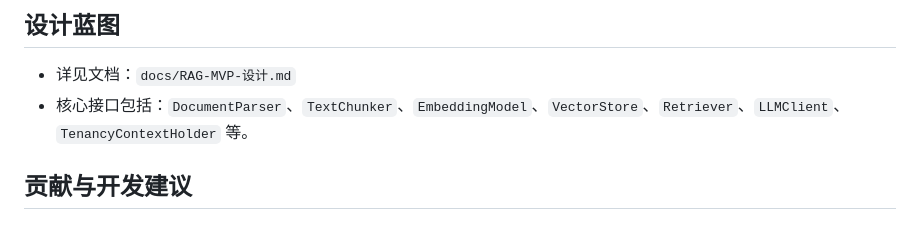
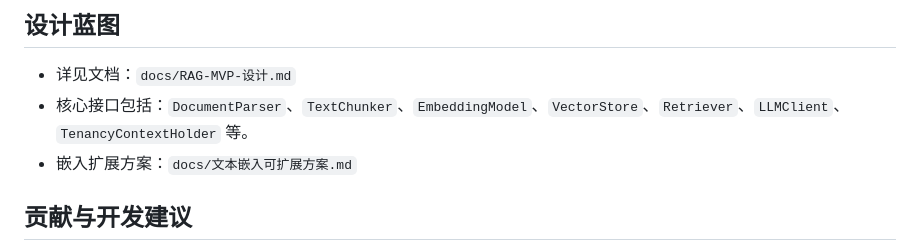
Before and after one commit to kangyujian/krag, a Markdown page: README.md, the part around the change. Drawn GitHub-style.

```diff
--- a/README.md
+++ b/README.md
@@ -81,6 +81,7 @@
 ## 设计蓝图
 - 详见文档：`docs/RAG-MVP-设计.md`
 - 核心接口包括：`DocumentParser`、`TextChunker`、`EmbeddingModel`、`VectorStore`、`Retriever`、`LLMClient`、`TenancyContextHolder` 等。
+ - 嵌入扩展方案：`docs/文本嵌入可扩展方案.md`
 
 ## 贡献与开发建议
 - 保持实现与接口的解耦，优先通过抽象层扩展新能力。
```
Also changed, not shown: docs/RAG-MVP-设计.md (+115 -0 lines), docs/文本嵌入可扩展方案.md (added, +145 -0 lines).
